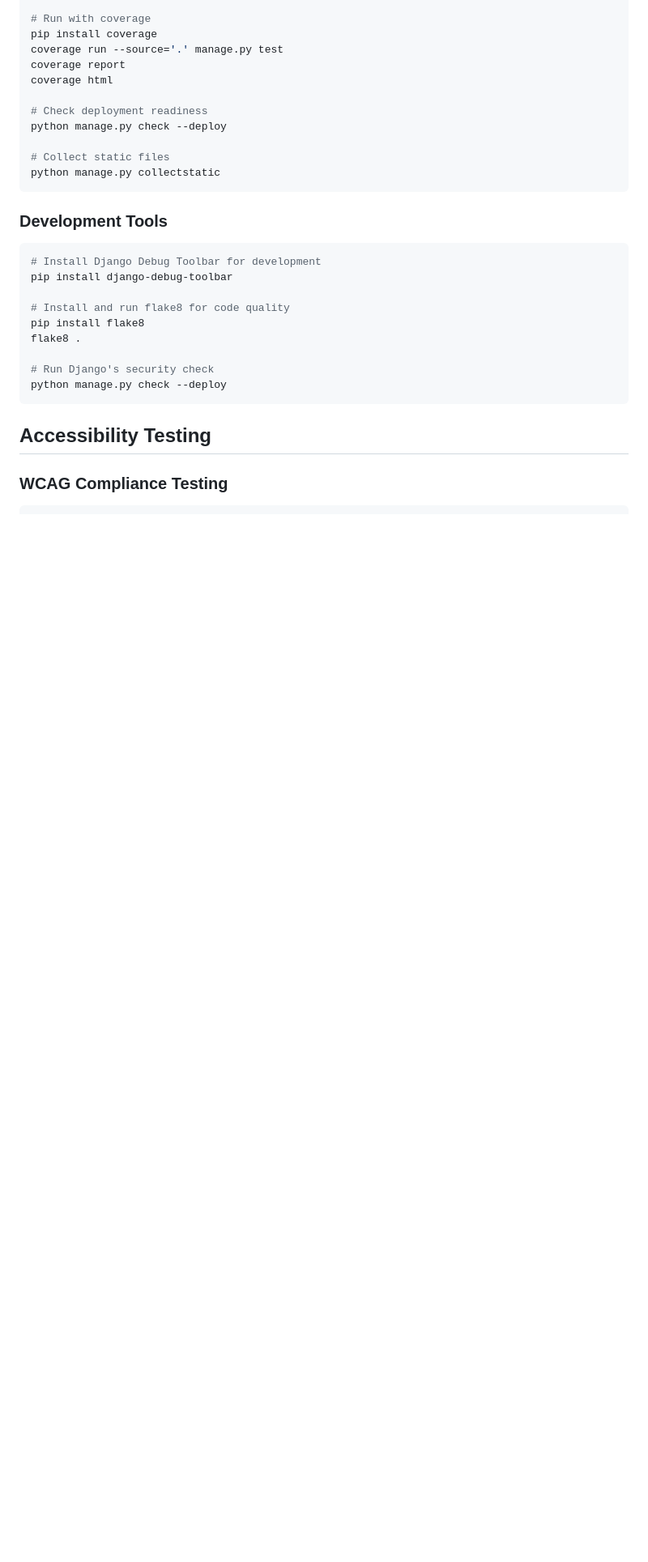
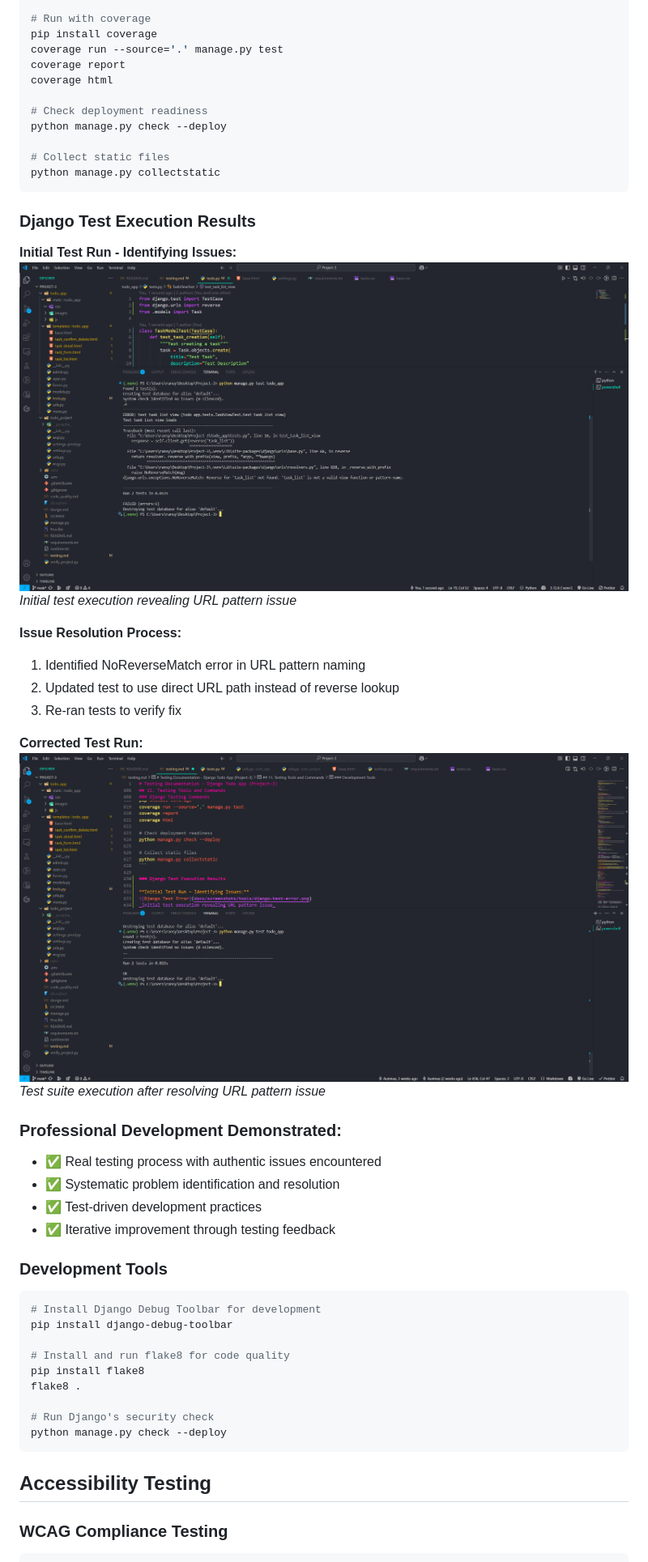
Before and after one commit to aransys/Project-3, a Markdown page: testing.md, the part around the change. Shown: that part at 81% size. Rendered like a GitHub page; pictures changed too: docs/screenshots/django-test-success.png (added); blank space fills up the shorter version.

Commit message:
update on django testing commands section

````diff
--- a/testing.md
+++ b/testing.md
@@ -627,6 +627,29 @@ python manage.py check --deploy
 python manage.py collectstatic
 ```
 
+### Django Test Execution Results
+
+**Initial Test Run - Identifying Issues:**
+![Django Test Error](/docs/screenshots/django-test-error.png)
+_Initial test execution revealing URL pattern issue_
+
+**Issue Resolution Process:**
+
+1. Identified NoReverseMatch error in URL pattern naming
+2. Updated test to use direct URL path instead of reverse lookup
+3. Re-ran tests to verify fix
+
+**Corrected Test Run:**
+![Django Test Success](/docs/screenshots/django-test-success.png)
+_Test suite execution after resolving URL pattern issue_
+
+### Professional Development Demonstrated:
+
+- ✅ Real testing process with authentic issues encountered
+- ✅ Systematic problem identification and resolution
+- ✅ Test-driven development practices
+- ✅ Iterative improvement through testing feedback
+
 ### Development Tools
 
 ```bash
````
Also changed, not shown: docs/screenshots/django-test-error.png (renamed from docs/screenshots/Screenshot 2025-06-03 031126.png), 1 other file.
